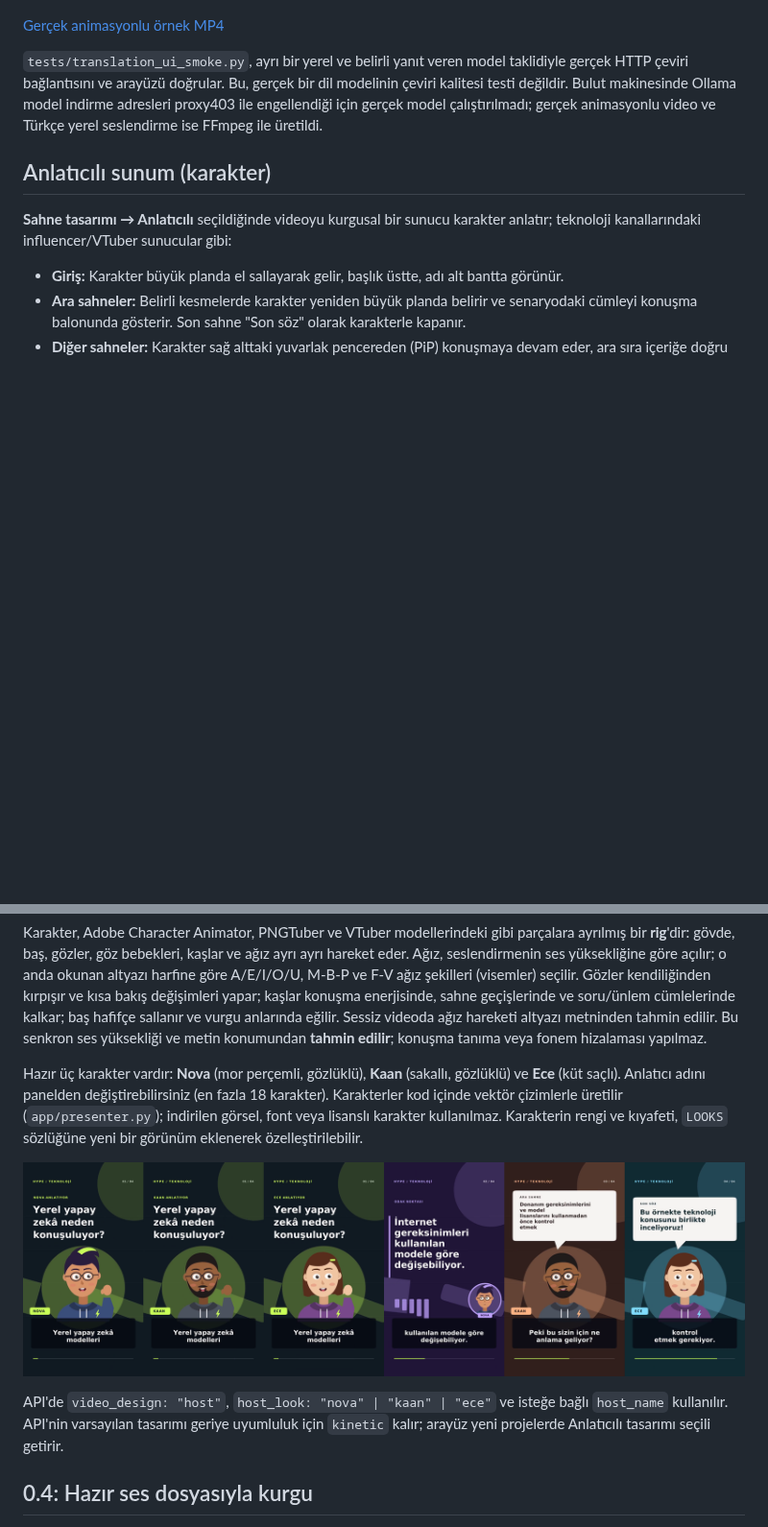
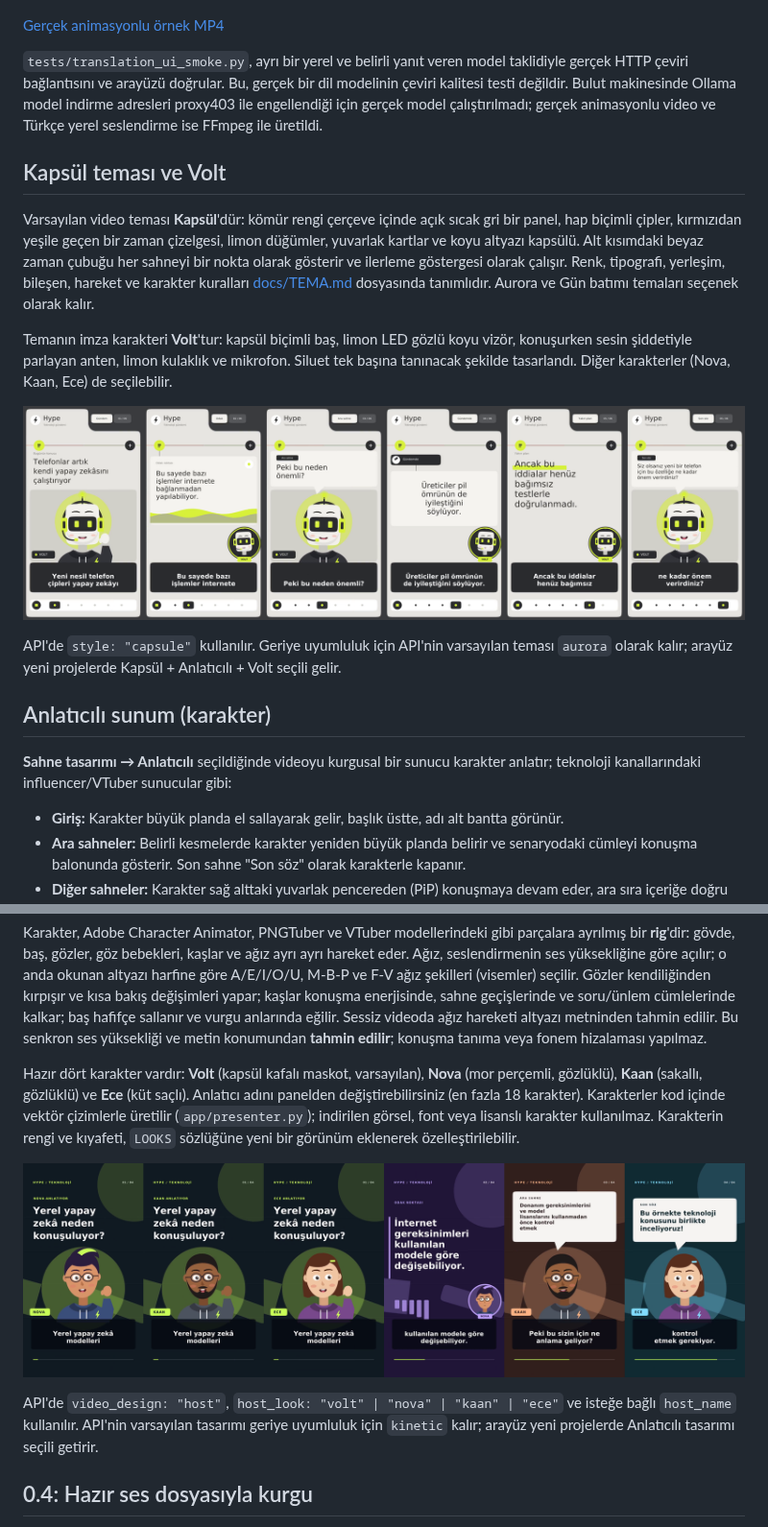
Before and after one commit to a0pia/ytedit, a Markdown page: README.md, 2 parts joined by grey strips. Shown at 96% size. Drawn GitHub-style; pictures changed too: docs/capsule-scenes.png (added); blank space fills up the shorter version.

```diff
--- a/README.md
+++ b/README.md
@@ -162,6 +162,16 @@ Bütün grafikler uygulama içinde üretilir. Bu özellik ücretli stok video, m
 
 `tests/translation_ui_smoke.py`, ayrı bir yerel ve belirli yanıt veren model taklidiyle gerçek HTTP çeviri bağlantısını ve arayüzü doğrular. Bu, gerçek bir dil modelinin çeviri kalitesi testi değildir. Bulut makinesinde Ollama model indirme adresleri proxy403 ile engellendiği için gerçek model çalıştırılmadı; gerçek animasyonlu video ve Türkçe yerel seslendirme ise FFmpeg ile üretildi.
 
+## Kapsül teması ve Volt
+
+Varsayılan video teması **Kapsül**'dür: kömür rengi çerçeve içinde açık sıcak gri bir panel, hap biçimli çipler, kırmızıdan yeşile geçen bir zaman çizelgesi, limon düğümler, yuvarlak kartlar ve koyu altyazı kapsülü. Alt kısımdaki beyaz zaman çubuğu her sahneyi bir nokta olarak gösterir ve ilerleme göstergesi olarak çalışır. Renk, tipografi, yerleşim, bileşen, hareket ve karakter kuralları [docs/TEMA.md](docs/TEMA.md) dosyasında tanımlıdır. Aurora ve Gün batımı temaları seçenek olarak kalır.
+
+Temanın imza karakteri **Volt**'tur: kapsül biçimli baş, limon LED gözlü koyu vizör, konuşurken sesin şiddetiyle parlayan anten, limon kulaklık ve mikrofon. Siluet tek başına tanınacak şekilde tasarlandı. Diğer karakterler (Nova, Kaan, Ece) de seçilebilir.
+
+![Kapsül teması: giriş, odak kartı, ara sahne, gündem etiketi, yakın plan ve PiP](docs/capsule-scenes.png)
+
+API'de `style: "capsule"` kullanılır. Geriye uyumluluk için API'nin varsayılan teması `aurora` olarak kalır; arayüz yeni projelerde Kapsül + Anlatıcılı + Volt seçili gelir.
+
 ## Anlatıcılı sunum (karakter)
 
 **Sahne tasarımı → Anlatıcılı** seçildiğinde videoyu kurgusal bir sunucu karakter anlatır; teknoloji kanallarındaki influencer/VTuber sunucular gibi:
@@ -173,11 +183,11 @@ Bütün grafikler uygulama içinde üretilir. Bu özellik ücretli stok video, m
 
 Karakter, Adobe Character Animator, PNGTuber ve VTuber modellerindeki gibi parçalara ayrılmış bir **rig**'dir: gövde, baş, gözler, göz bebekleri, kaşlar ve ağız ayrı ayrı hareket eder. Ağız, seslendirmenin ses yüksekliğine göre açılır; o anda okunan altyazı harfine göre A/E/I/O/U, M-B-P ve F-V ağız şekilleri (visemler) seçilir. Gözler kendiliğinden kırpışır ve kısa bakış değişimleri yapar; kaşlar konuşma enerjisinde, sahne geçişlerinde ve soru/ünlem cümlelerinde kalkar; baş hafifçe sallanır ve vurgu anlarında eğilir. Sessiz videoda ağız hareketi altyazı metninden tahmin edilir. Bu senkron ses yüksekliği ve metin konumundan **tahmin edilir**; konuşma tanıma veya fonem hizalaması yapılmaz.
 
-Hazır üç karakter vardır: **Nova** (mor perçemli, gözlüklü), **Kaan** (sakallı, gözlüklü) ve **Ece** (küt saçlı). Anlatıcı adını panelden değiştirebilirsiniz (en fazla 18 karakter). Karakterler kod içinde vektör çizimlerle üretilir (`app/presenter.py`); indirilen görsel, font veya lisanslı karakter kullanılmaz. Karakterin rengi ve kıyafeti, `LOOKS` sözlüğüne yeni bir görünüm eklenerek özelleştirilebilir.
+Hazır dört karakter vardır: **Volt** (kapsül kafalı maskot, varsayılan), **Nova** (mor perçemli, gözlüklü), **Kaan** (sakallı, gözlüklü) ve **Ece** (küt saçlı). Anlatıcı adını panelden değiştirebilirsiniz (en fazla 18 karakter). Karakterler kod içinde vektör çizimlerle üretilir (`app/presenter.py`); indirilen görsel, font veya lisanslı karakter kullanılmaz. Karakterin rengi ve kıyafeti, `LOOKS` sözlüğüne yeni bir görünüm eklenerek özelleştirilebilir.
 
 ![Anlatıcılı videodan sahneler: üç karakter, PiP ve konuşma balonu](docs/presenter-scenes.png)
 
-API'de `video_design: "host"`, `host_look: "nova" | "kaan" | "ece"` ve isteğe bağlı `host_name` kullanılır. API'nin varsayılan tasarımı geriye uyumluluk için `kinetic` kalır; arayüz yeni projelerde Anlatıcılı tasarımı seçili getirir.
+API'de `video_design: "host"`, `host_look: "volt" | "nova" | "kaan" | "ece"` ve isteğe bağlı `host_name` kullanılır. API'nin varsayılan tasarımı geriye uyumluluk için `kinetic` kalır; arayüz yeni projelerde Anlatıcılı tasarımı seçili getirir.
 
 ## 0.4: Hazır ses dosyasıyla kurgu
 
```
Also changed, not shown: PROMPT.md (+8 -0 lines), docs/TEMA.md (added, +110 -0 lines), 8 other files.
